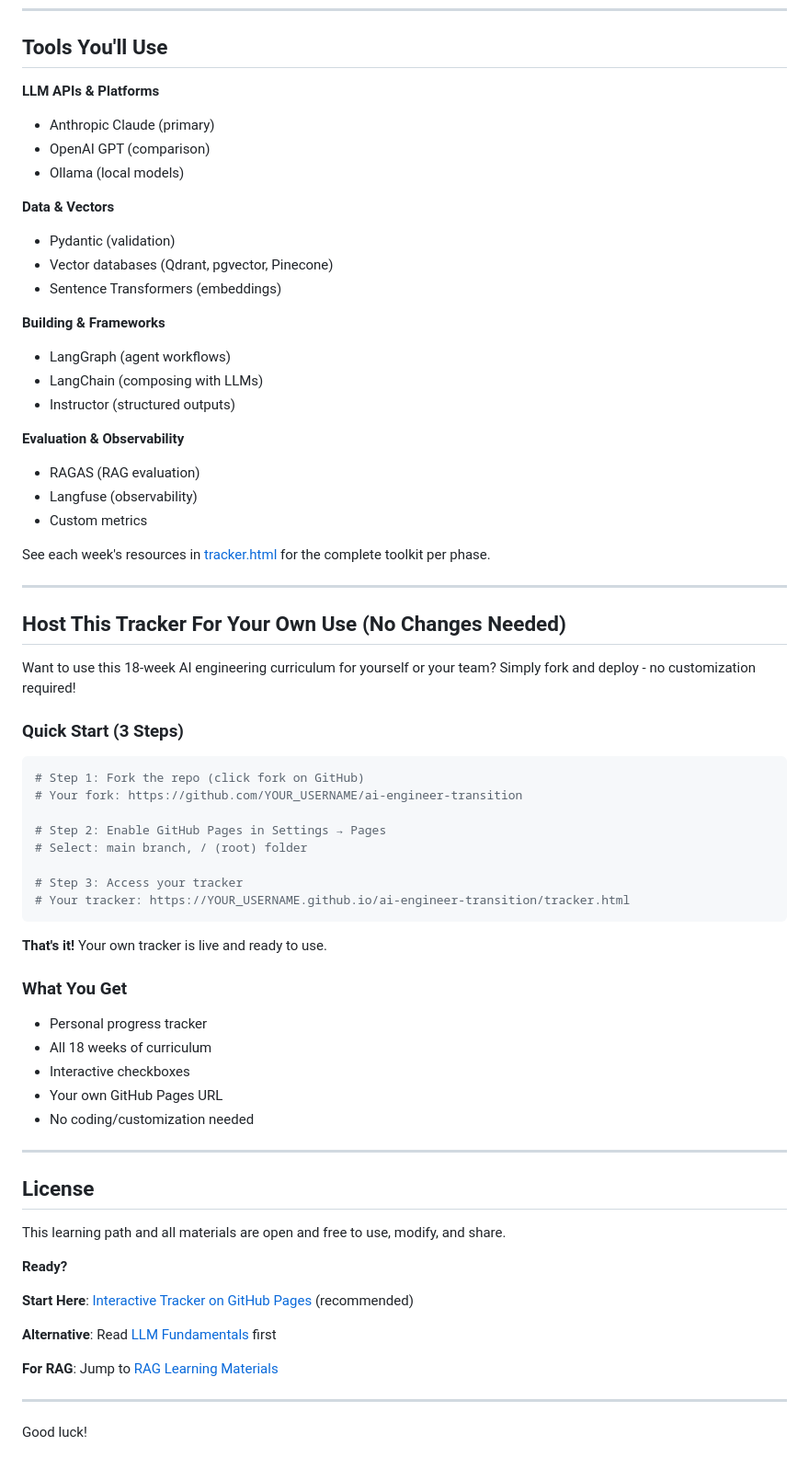
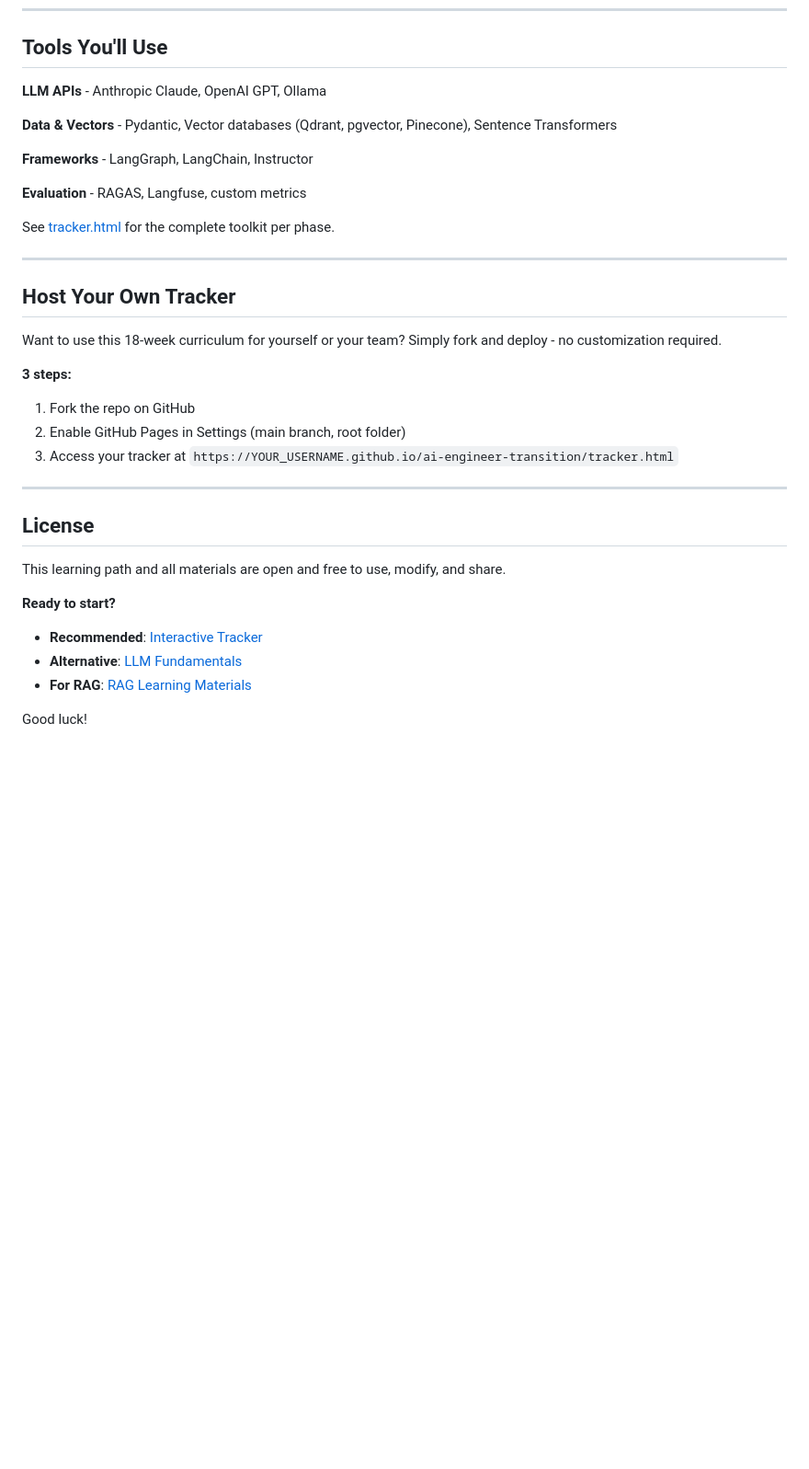
Before and after one commit to santosh502/ai-engineer-transition, a Markdown page: README.md, the part around one of its changes. Shown at 92% size. GitHub-like rendering; blank space fills up the shorter version.

````diff
--- a/README.md
+++ b/README.md
@@ -270,54 +195,26 @@ Complete, comprehensive materials for mastering Retrieval-Augmented Generation:
 
 ## Tools You'll Use
 
-**LLM APIs & Platforms**
-- Anthropic Claude (primary)
-- OpenAI GPT (comparison)
-- Ollama (local models)
+**LLM APIs** - Anthropic Claude, OpenAI GPT, Ollama
 
-**Data & Vectors**
-- Pydantic (validation)
-- Vector databases (Qdrant, pgvector, Pinecone)
-- Sentence Transformers (embeddings)
+**Data & Vectors** - Pydantic, Vector databases (Qdrant, pgvector, Pinecone), Sentence Transformers
 
-**Building & Frameworks**
-- LangGraph (agent workflows)
-- LangChain (composing with LLMs)
-- Instructor (structured outputs)
+**Frameworks** - LangGraph, LangChain, Instructor
 
-**Evaluation & Observability**
-- RAGAS (RAG evaluation)
-- Langfuse (observability)
-- Custom metrics
+**Evaluation** - RAGAS, Langfuse, custom metrics
 
-See each week's resources in [tracker.html](https://santosh502.github.io/ai-engineer-transition/tracker.html) for the complete toolkit per phase.
+See [tracker.html](https://santosh502.github.io/ai-engineer-transition/tracker.html) for the complete toolkit per phase.
 
 ---
 
-## Host This Tracker For Your Own Use (No Changes Needed)
+## Host Your Own Tracker
 
-Want to use this 18-week AI engineering curriculum for yourself or your team? Simply fork and deploy - no customization required!
+Want to use this 18-week curriculum for yourself or your team? Simply fork and deploy - no customization required.
 
-### Quick Start (3 Steps)
-```bash
-# Step 1: Fork the repo (click fork on GitHub)
-# Your fork: https://github.com/YOUR_USERNAME/ai-engineer-transition
-
-# Step 2: Enable GitHub Pages in Settings → Pages
-# Select: main branch, / (root) folder
-
-# Step 3: Access your tracker
-# Your tracker: https://YOUR_USERNAME.github.io/ai-engineer-transition/tracker.html
-```
-
-**That's it!** Your own tracker is live and ready to use.
-
-### What You Get
-- Personal progress tracker
-- All 18 weeks of curriculum
-- Interactive checkboxes
-- Your own GitHub Pages URL
-- No coding/customization needed
+**3 steps:**
+1. Fork the repo on GitHub
+2. Enable GitHub Pages in Settings (main branch, root folder)
+3. Access your tracker at `https://YOUR_USERNAME.github.io/ai-engineer-transition/tracker.html`
 
 ---
 
@@ -325,14 +222,9 @@ Want to use this 18-week AI engineering curriculum for yourself or your team? Si
 
 This learning path and all materials are open and free to use, modify, and share.
 
-**Ready?**
-
-**Start Here**: [Interactive Tracker on GitHub Pages](https://santosh502.github.io/ai-engineer-transition/tracker.html) (recommended)
-
-**Alternative**: Read [LLM Fundamentals](ai_engineering/llm/01_llm_fundamentals.md) first
-
-**For RAG**: Jump to [RAG Learning Materials](ai_engineering/rag/README.md)
-
----
+**Ready to start?**
+- **Recommended**: [Interactive Tracker](https://santosh502.github.io/ai-engineer-transition/tracker.html)
+- **Alternative**: [LLM Fundamentals](ai_engineering/llm/01_llm_fundamentals.md)
+- **For RAG**: [RAG Learning Materials](ai_engineering/rag/README.md)
 
 Good luck!
````
Also changed, not shown: other parts of README.md (+40 -115 lines).
